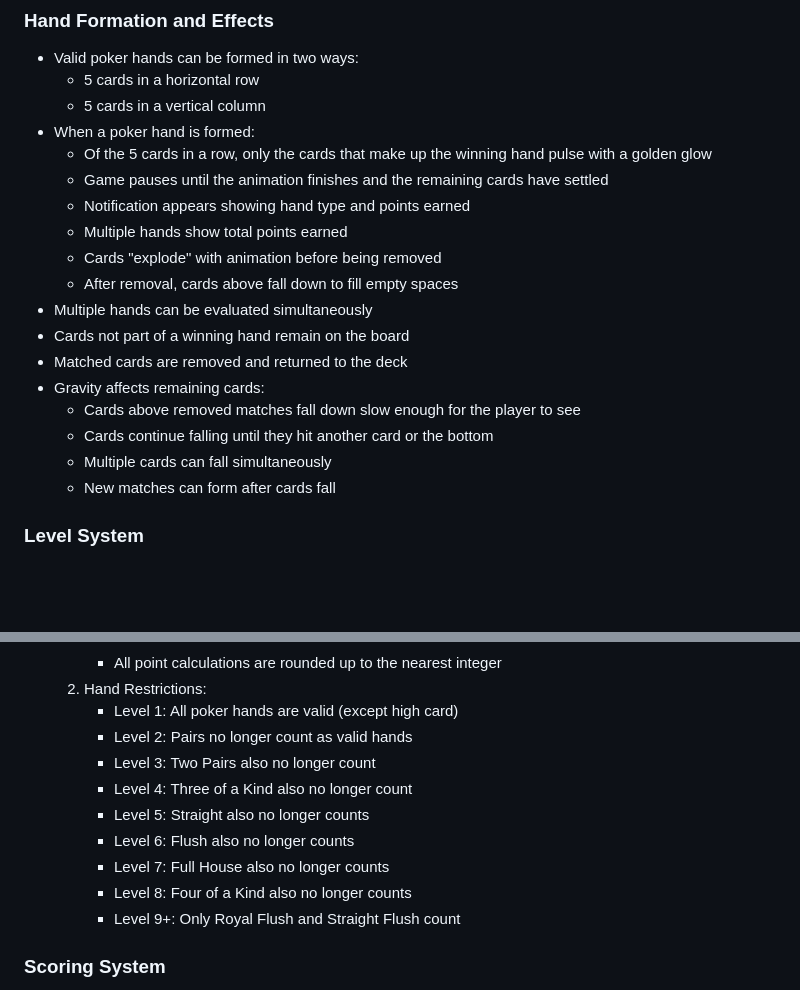
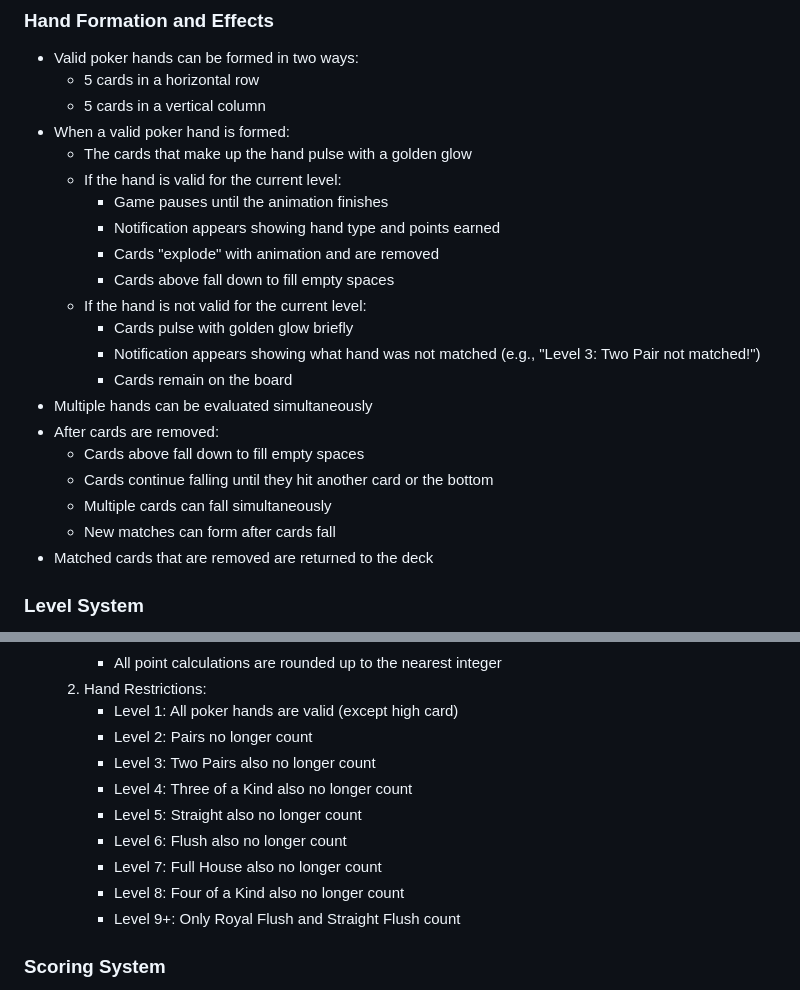
Before and after one commit to speedybits/PokerTetris, a Markdown page: CARDTRIS.md, 2 parts joined by grey strips. Drawn GitHub-style; blank space fills up the shorter version.

Commit message:
Clean up hand formation description

```diff
--- a/CARDTRIS.md
+++ b/CARDTRIS.md
@@ -137,21 +137,24 @@ Cardtris combines the falling-block mechanics of Tetris with poker hand evaluati
 - Valid poker hands can be formed in two ways:
   - 5 cards in a horizontal row
   - 5 cards in a vertical column
-- When a poker hand is formed:
-  - Of the 5 cards in a row, only the cards that make up the winning hand pulse with a golden glow
-  - Game pauses until the animation finishes and the remaining cards have settled
-  - Notification appears showing hand type and points earned
-  - Multiple hands show total points earned
-  - Cards "explode" with animation before being removed
-  - After removal, cards above fall down to fill empty spaces
+- When a valid poker hand is formed:
+  - The cards that make up the hand pulse with a golden glow
+  - If the hand is valid for the current level:
+    - Game pauses until the animation finishes
+    - Notification appears showing hand type and points earned
+    - Cards "explode" with animation and are removed
+    - Cards above fall down to fill empty spaces
+  - If the hand is not valid for the current level:
+    - Cards pulse with golden glow briefly
+    - Notification appears showing what hand was not matched (e.g., "Level 3: Two Pair not matched!")
+    - Cards remain on the board
 - Multiple hands can be evaluated simultaneously
-- Cards not part of a winning hand remain on the board
-- Matched cards are removed and returned to the deck
-- Gravity affects remaining cards:
-  - Cards above removed matches fall down slow enough for the player to see
+- After cards are removed:
+  - Cards above fall down to fill empty spaces
   - Cards continue falling until they hit another card or the bottom
   - Multiple cards can fall simultaneously
   - New matches can form after cards fall
+- Matched cards that are removed are returned to the deck
 
 ### Level System
 - Players start at Level 1
@@ -167,13 +170,13 @@ Cardtris combines the falling-block mechanics of Tetris with poker hand evaluati
      - All point calculations are rounded up to the nearest integer
   2. Hand Restrictions:
      - Level 1: All poker hands are valid (except high card)
-     - Level 2: Pairs no longer count as valid hands
+     - Level 2: Pairs no longer count
      - Level 3: Two Pairs also no longer count
      - Level 4: Three of a Kind also no longer count
-     - Level 5: Straight also no longer counts
-     - Level 6: Flush also no longer counts
-     - Level 7: Full House also no longer counts
-     - Level 8: Four of a Kind also no longer counts
+     - Level 5: Straight also no longer count
+     - Level 6: Flush also no longer count
+     - Level 7: Full House also no longer count
+     - Level 8: Four of a Kind also no longer count
      - Level 9+: Only Royal Flush and Straight Flush count
 
 ### Scoring System
```
